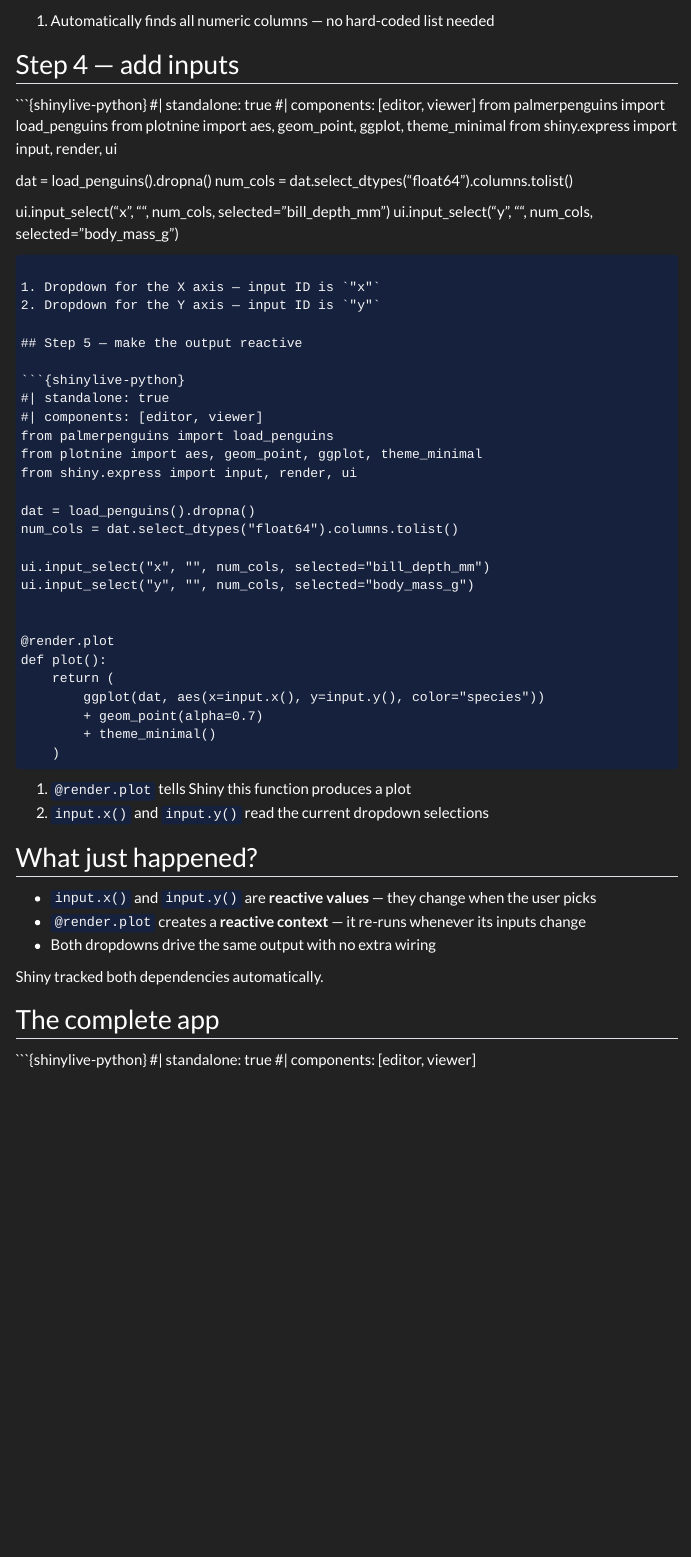
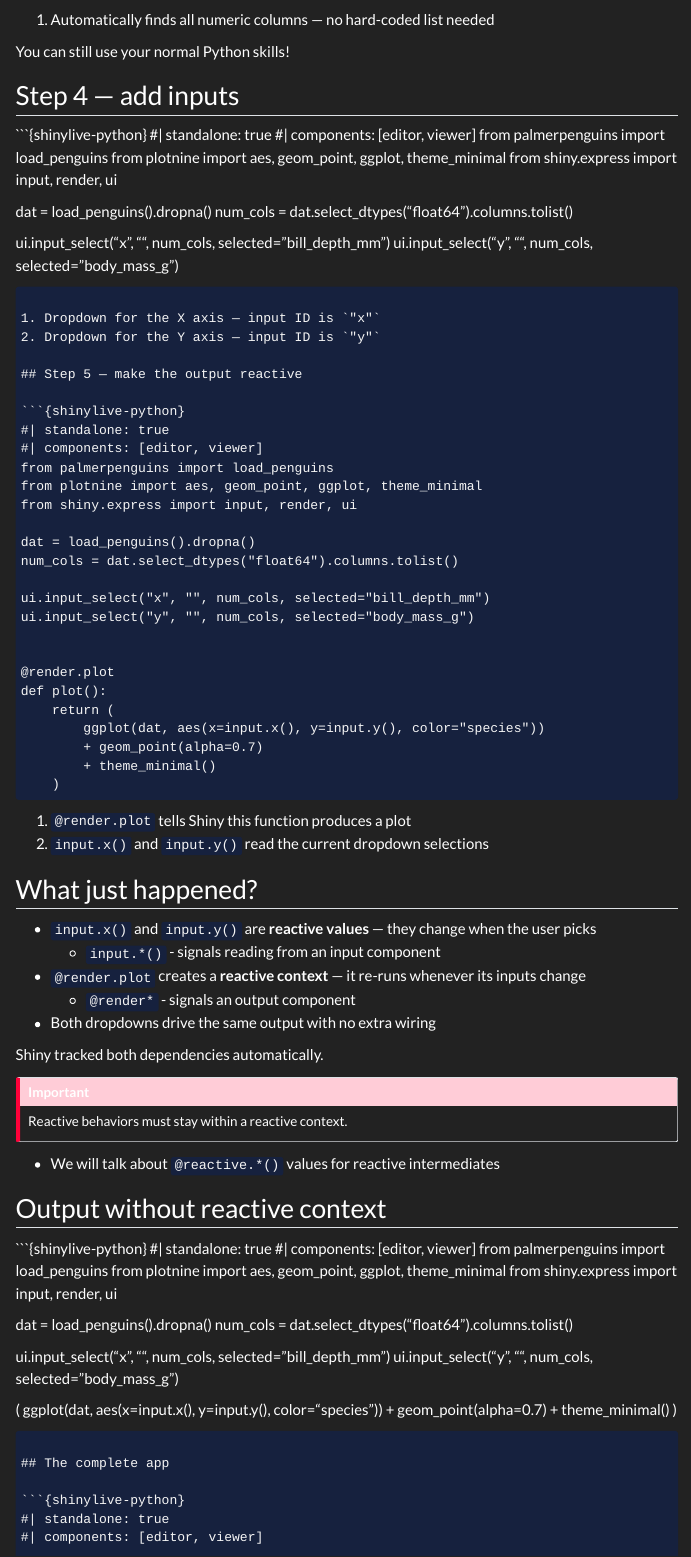
Before and after one commit to chendaniely/pycon-2026-shiny, a Quarto document (website/slides/03-first_app.qmd): the page in a window 1100 px wide, from 1150 px down before the commit and from 1550 px down after it, so that both start at the same text. Rendered offline with R 4.5, knitr and Pandoc in place of Quarto, with nearby package versions; some code elsewhere in the file could not run offline; menus at the side of the page are left out.

Commit message:
more partial first-app examples

````diff
--- a/website/slides/03-first_app.qmd
+++ b/website/slides/03-first_app.qmd
@@ -52,6 +70,8 @@ num_cols = dat.select_dtypes("float64").columns.tolist()  # <1>
 ```
 
 1. Automatically finds all numeric columns — no hard-coded list needed
+
+You can still use your normal Python skills!
 
 ## Step 4 — add inputs
 
@@ -103,10 +123,41 @@ def plot():
 ## What just happened?
 
 - `input.x()` and `input.y()` are **reactive values** — they change when the user picks
+    - `input.*()` - signals reading from an input component
 - `@render.plot` creates a **reactive context** — it re-runs whenever its inputs change
+    - `@render*` - signals an output component
 - Both dropdowns drive the same output with no extra wiring
 
 Shiny tracked both dependencies automatically.
+
+:::{.callout-important}
+Reactive behaviors must stay within a reactive context.
+:::
+
+- We will talk about `@reactive.*()` values for reactive intermediates
+
+## Output without reactive context
+
+```{shinylive-python}
+#| standalone: true
+#| components: [editor, viewer]
+from palmerpenguins import load_penguins
+from plotnine import aes, geom_point, ggplot, theme_minimal
+from shiny.express import input, render, ui
+
+dat = load_penguins().dropna()
+num_cols = dat.select_dtypes("float64").columns.tolist()
+
+ui.input_select("x", "", num_cols, selected="bill_depth_mm")
+ui.input_select("y", "", num_cols, selected="body_mass_g")
+
+
+(
+    ggplot(dat, aes(x=input.x(), y=input.y(), color="species"))
+    + geom_point(alpha=0.7)
+    + theme_minimal()
+)
+```
 
 ## The complete app
 
````
Also changed, not shown: website/slides/03-first_app.qmd (18 more changed lines).
